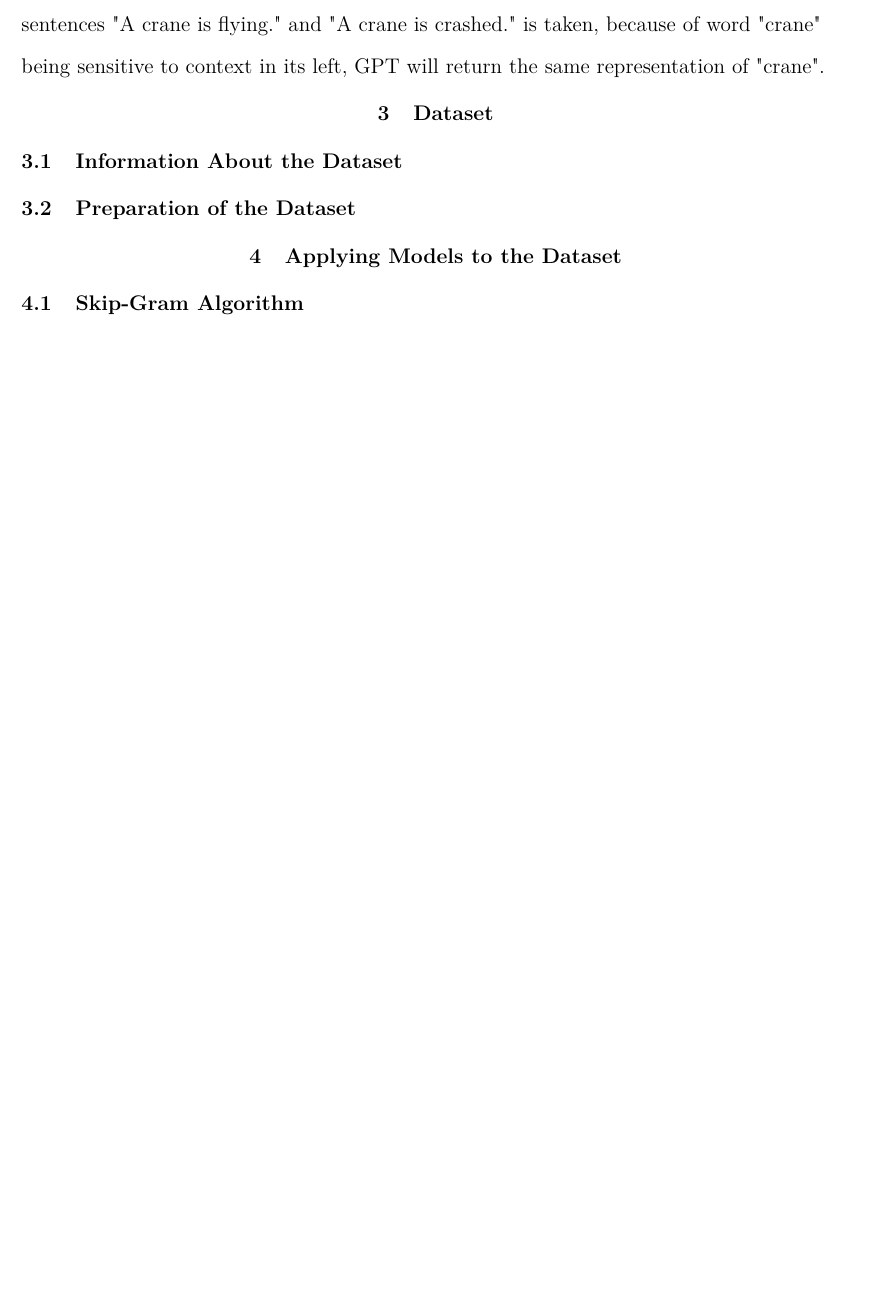
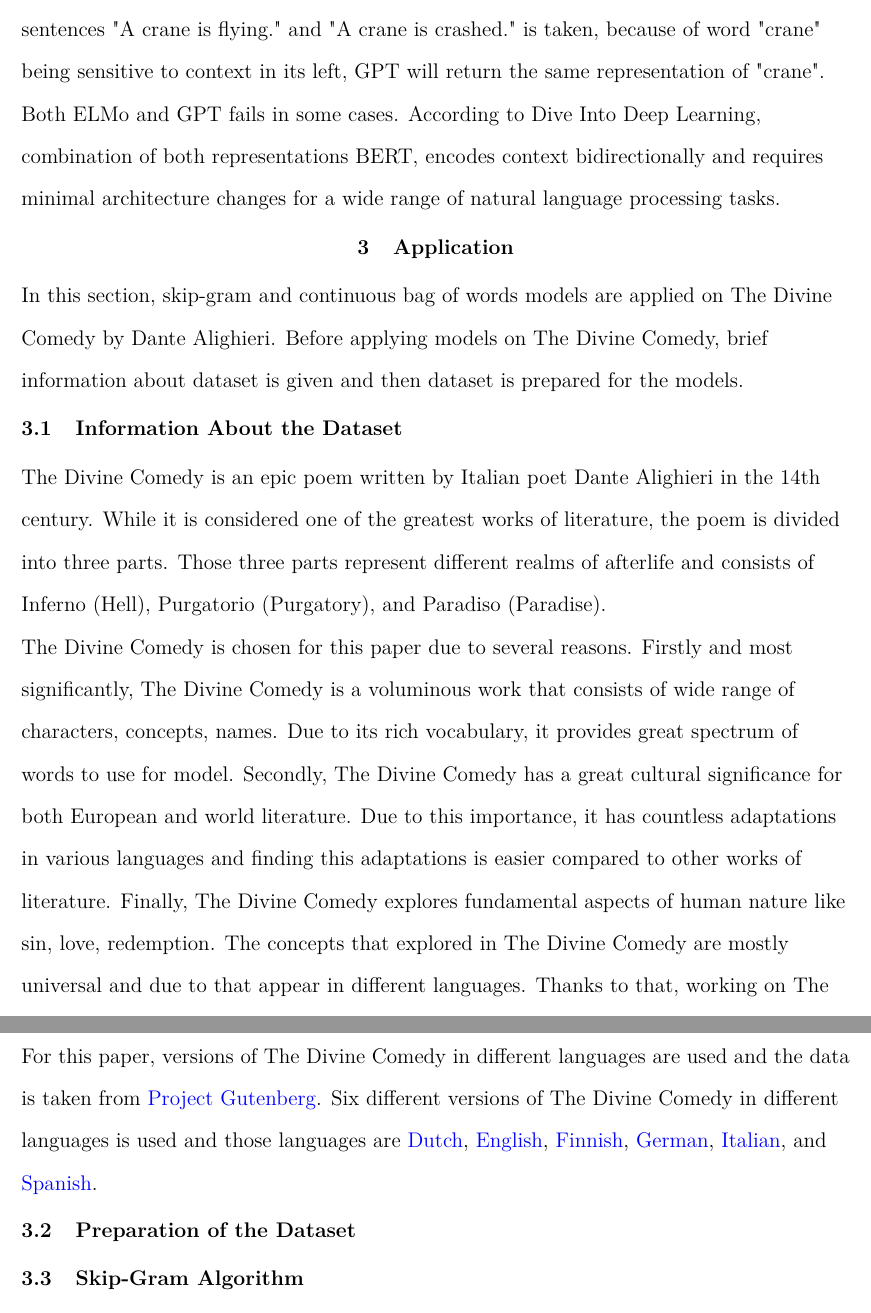
Before and after one commit to arif-cakir/GraduationProject, a LaTeX paper (tex/GradProject.tex): part of page 12 of 12 before the commit and two parts of pages 12 and 13 of 13 after it, the two joined at a grey line, cut so that both start at the same text, the shorter picture padded with empty space. Compiled offline with pdfLaTeX.

Commit message:
dataset info

```diff
--- a/tex/GradProject.tex
+++ b/tex/GradProject.tex
@@ -6,7 +6,12 @@
 \usepackage{titlepic}
 \usepackage{graphicx}
 \usepackage{adjustbox}
-
+\usepackage{hyperref}
+\hypersetup{
+    colorlinks=true,
+    linkcolor = blue,
+    urlcolor=blue
+    }
 \usepackage{amsfonts}
 
 \usepackage[style=apa,backend=biber]{biblatex}
@@ -197,13 +202,21 @@ On the other hand, context-sensitive function $f(x,c(x))$ is dependent to both t
 
 When it comes to task-specific and task-agnostic representation, task-specific representation is when a model is optimized to a specific task, while a task-agnostic representation is when model is independent from a task based architecture. For instance, ELMo is an task-specific solution while it is not necessary to create specific architecture for each NLP task. The Generative Pre-Training  (GPT) model is a context-sensitive, task-agnostic representation. However, according to Dive Into Deep Learning, GPT only look left to right because of autoregressive nature of natural languages. For example, the sentences "A crane is flying." and "A crane is crashed." is taken, because of word "crane" being sensitive to context in its left, GPT will return the same representation of "crane".
 
-\section{Dataset}
+Both ELMo and GPT fails in some cases. According to Dive Into Deep Learning, combination of both representations BERT, encodes context bidirectionally and requires minimal architecture changes for a wide range of natural language processing tasks.
+
+\section{Application}
+
+In this section, skip-gram and continuous bag of words models are applied on The Divine Comedy by Dante Alighieri. Before applying models on The Divine Comedy, brief information about dataset is given and then dataset is prepared for the models.
 
 \subsection{Information About the Dataset}
 
+The Divine Comedy is an epic poem written by Italian poet Dante Alighieri in the 14th century. While it is considered one of the greatest works of literature, the poem is divided into three parts. Those three parts represent different realms of afterlife and consists of Inferno (Hell), Purgatorio (Purgatory), and Paradiso (Paradise).
+
+The Divine Comedy is chosen for this paper due to several reasons. Firstly and most significantly, The Divine Comedy is a voluminous work that consists of wide range of characters, concepts, names. Due to its rich vocabulary, it provides great spectrum of words to use for model. Secondly, The Divine Comedy has a great cultural significance for both European and world literature. Due to this importance, it has countless adaptations in various languages and finding this adaptations is easier compared to other works of literature. Finally, The Divine Comedy explores fundamental aspects of human nature like sin, love, redemption. The concepts that explored in The Divine Comedy are mostly universal and due to that appear in different languages. Thanks to that, working on The Divine Comedy can show how a language reflects universal concepts.
+
+For this paper, versions of The Divine Comedy in different languages are used and the data is taken from \href{https://www.gutenberg.org/}{Project Gutenberg}. Six different versions of The Divine Comedy in different languages is used and those languages are \href{https://www.gutenberg.org/cache/epub/39181/pg39181-images.html}{Dutch}, \href{https://www.gutenberg.org/cache/epub/1004/pg1004-images.html}{English}, \href{https://www.gutenberg.org/cache/epub/12546/pg12546.html}{Finnish}, \href{https://www.gutenberg.org/cache/epub/8085/pg8085.html}{German}, \href{https://www.gutenberg.org/cache/epub/1000/pg1000-images.html}{Italian}, and \href{https://www.gutenberg.org/cache/epub/57303/pg57303-images.html}{Spanish}.
+
 \subsection{Preparation of the Dataset}
-
-\section{Applying Models to the Dataset}
 
 \subsection{Skip-Gram Algorithm}
 
```
Also changed, not shown: tex/GradProject.pdf, tex/GradProject.tex (2 more changed lines), 6 other files.
